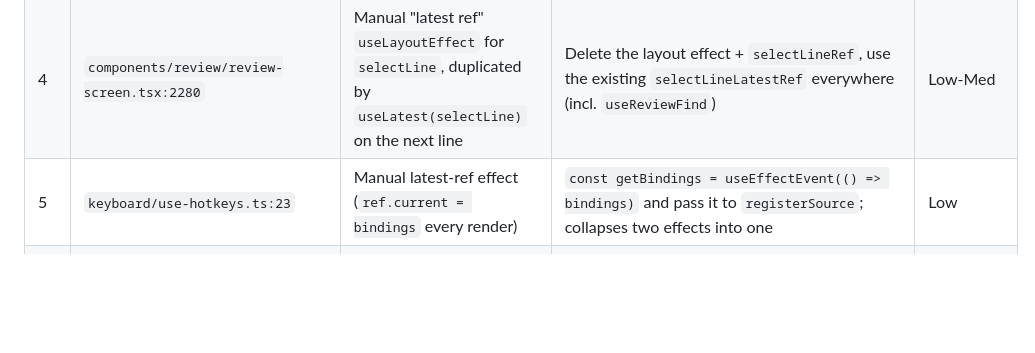
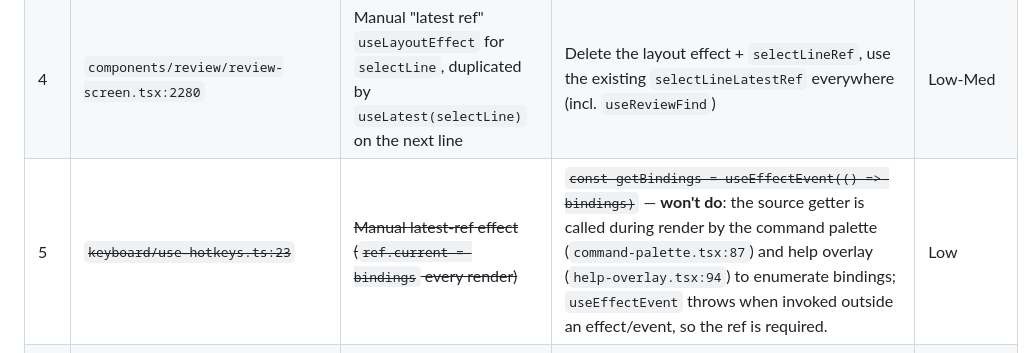
Before and after one commit to PauliusKrutkis/pr-flow, a Markdown page: docs/BACKLOG.md, the part around the change. Drawn GitHub-style; blank space fills up the shorter version.

Commit message:
docs(backlog): mark useEffect candidate 5 as won't-do
Co-Authored-By: Claude <noreply@anthropic.com>

```diff
--- a/docs/BACKLOG.md
+++ b/docs/BACKLOG.md
@@ -715,7 +715,7 @@ already used in `keyboard-provider.tsx`), React Compiler enabled,
 | 2 | ~~`hooks/use-viewed.ts:14`~~ | ~~One-time app-init load of viewed map inside a hook~~ | ~~Run at bootstrap (`main.tsx` or next to the store)~~ | Low · **done** |
 | 3 | ~~`components/review/review-screen.tsx:2191`~~ | ~~Sets `activeThreadRef.current = null` on mount; ref already initializes to `null`~~ | ~~Delete the effect~~ | Low · **done** (effect no longer present) |
 | 4 | `components/review/review-screen.tsx:2280` | Manual "latest ref" `useLayoutEffect` for `selectLine`, duplicated by `useLatest(selectLine)` on the next line | Delete the layout effect + `selectLineRef`, use the existing `selectLineLatestRef` everywhere (incl. `useReviewFind`) | Low-Med |
-| 5 | `keyboard/use-hotkeys.ts:23` | Manual latest-ref effect (`ref.current = bindings` every render) | `const getBindings = useEffectEvent(() => bindings)` and pass it to `registerSource`; collapses two effects into one | Low |
+| 5 | ~~`keyboard/use-hotkeys.ts:23`~~ | ~~Manual latest-ref effect (`ref.current = bindings` every render)~~ | ~~`const getBindings = useEffectEvent(() => bindings)`~~ — **won't do**: the source getter is called during render by the command palette (`command-palette.tsx:87`) and help overlay (`help-overlay.tsx:94`) to enumerate bindings; `useEffectEvent` throws when invoked outside an effect/event, so the ref is required. | Low |
 | 6 | `hooks/use-inbox.ts:13` + `hooks/use-subscribed.ts:13` + `hooks/use-pull-request-detail.ts:23` | Disk-cache seeding of the query cache bolted onto component mounts; races the network fetch, re-runs per consumer | Hydrate once at app bootstrap (or adopt TanStack Query's persister). For PR detail, reuse the seeding logic already in `prefetchPullRequest` and call it from the navigation event | Med |
 | 7 | `app.tsx:92` | Bootstrap fetch (`hasToken`, `listAccounts`) with `.then` chains, imperative `setRoute` | Model as `useQuery`s (or module-level init in `main.tsx`) and derive the initial route from query state | Med |
 | 8 | `components/inbox/watch-repos-dialog.tsx:219` | Hand-rolled debounced repo search with manual `requestSeq` race protection | `useDebouncedValue` + `useQuery({ queryKey: ["repoSearch", q], enabled: q.length >= 2, placeholderData: keepPreviousData })`; map `searching` to `isFetching`/`isPlaceholderData` | Med |
```
